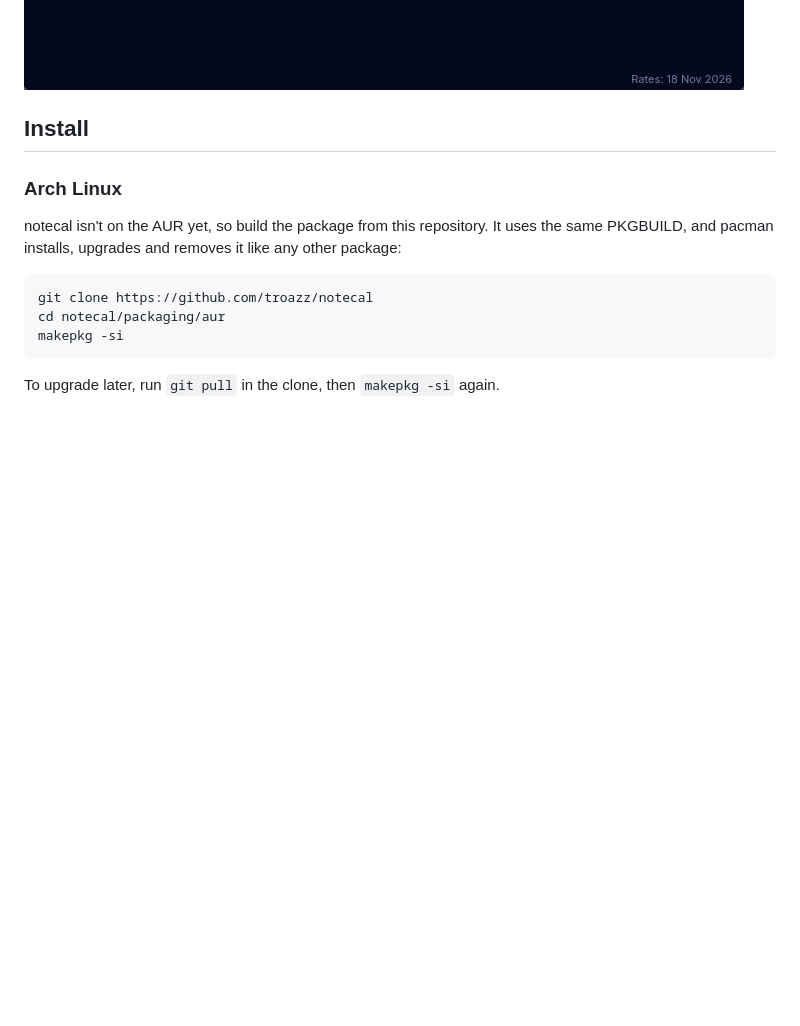
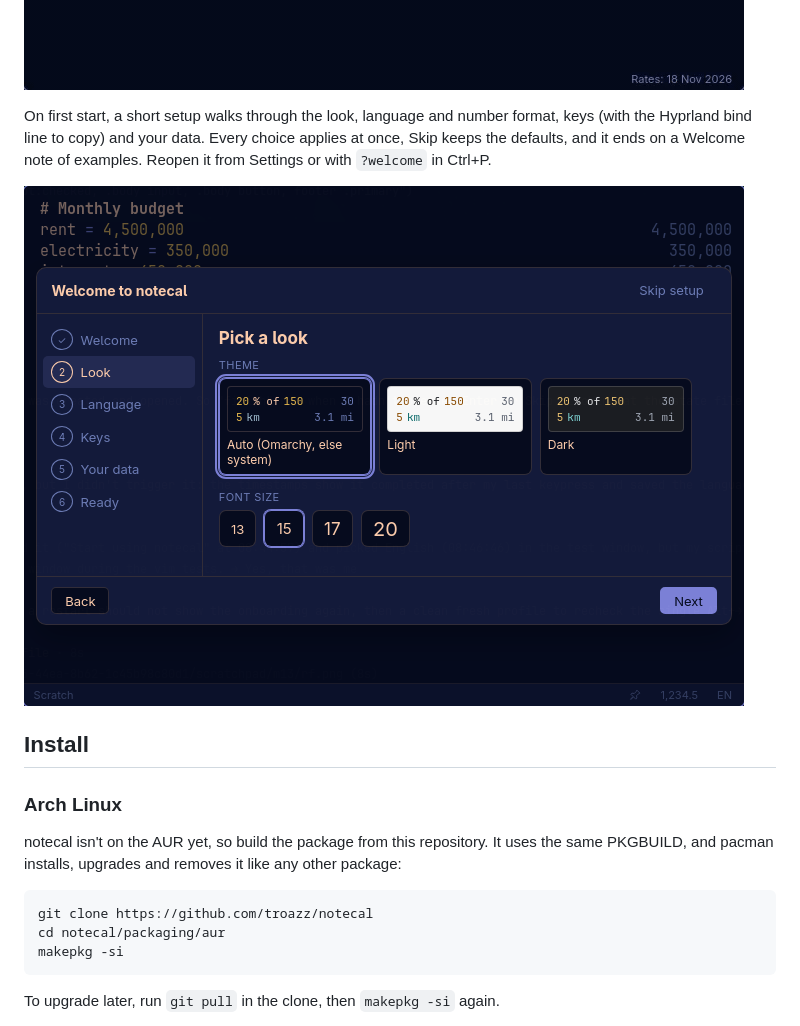
Before and after one commit to troazz/notecal, a Markdown page: README.md, the part around the change. Drawn GitHub-style; pictures changed too: docs/media/onboarding.png (added); blank space fills up the shorter version.

```diff
--- a/README.md
+++ b/README.md
@@ -27,6 +27,10 @@ Conversions — currency, units, time and number bases:
 Copy a result (it shows "Copied"), switch notes with Ctrl+P, and change the Omarchy theme while notecal follows it:
 
 ![Copying two results with Ctrl+Shift+C, opening the note switcher with Ctrl+P, then switching the Omarchy theme to Catppuccin Latte and Gruvbox as notecal recolours live](docs/media/copy-notes-theme.gif)
+
+On first start, a short setup walks through the look, language and number format, keys (with the Hyprland bind line to copy) and your data. Every choice applies at once, Skip keeps the defaults, and it ends on a Welcome note of examples. Reopen it from Settings or with `?welcome` in Ctrl+P.
+
+![The setup's Look step: theme cards with a live preview of Auto, Light and Dark, and font size choices](docs/media/onboarding.png)
 
 ## Install
 
```
Also changed, not shown: .claude/plans/m13-onboarding.plan.md (added, +248 -0 lines), CHANGELOG.md (+1 -0 lines), docs/notecal.prd.md (+2 -0 lines), 15 other files.
